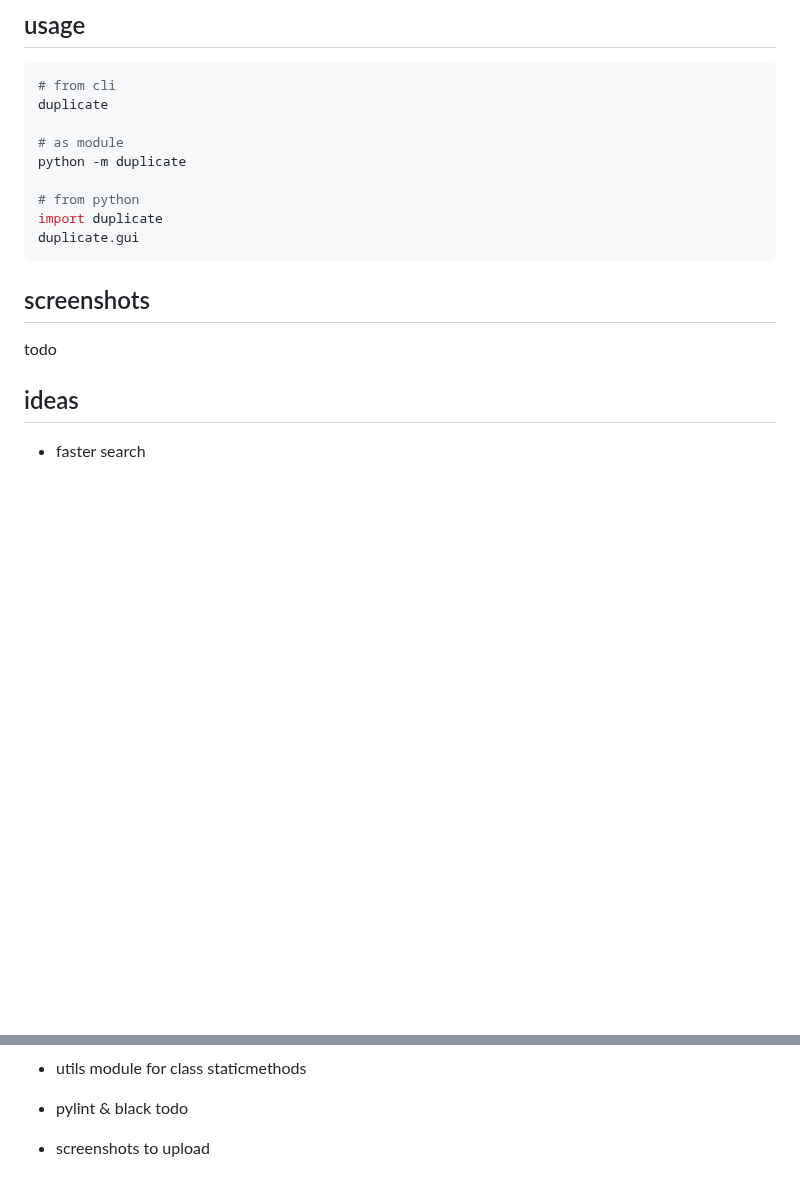
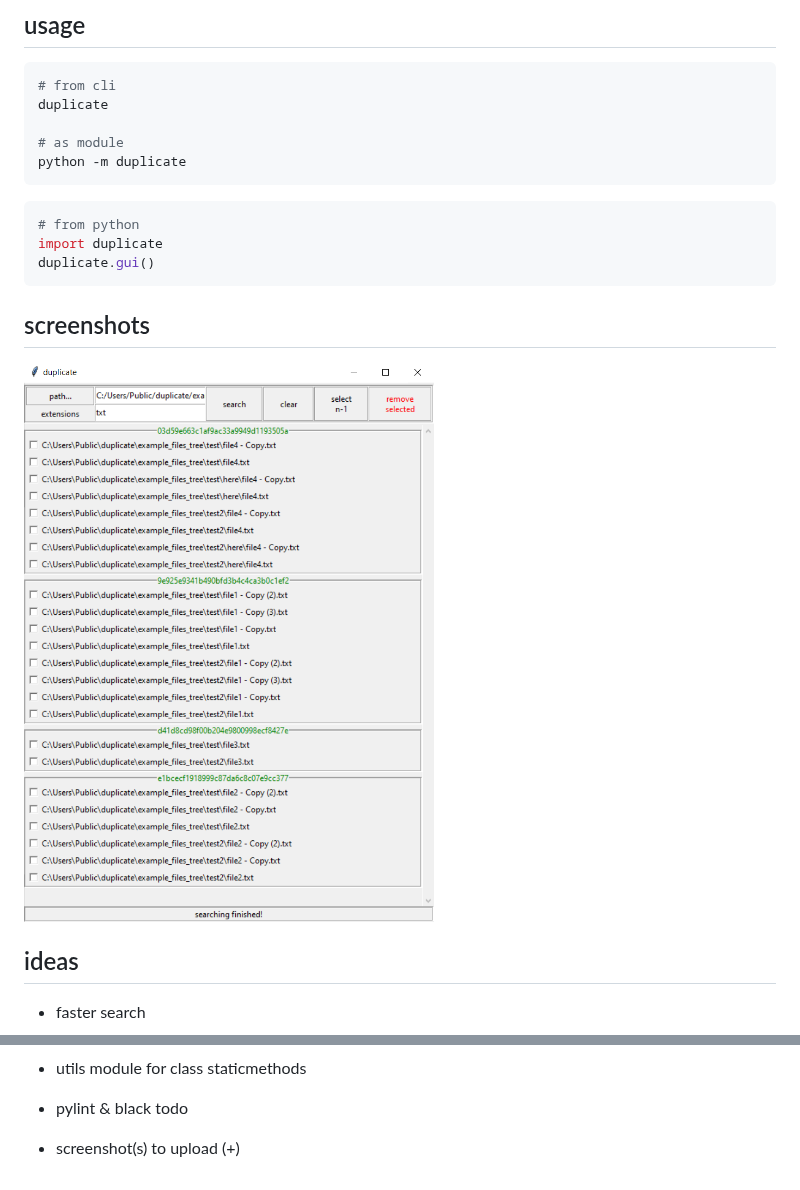
Before and after one commit to streanger/duplicate, a Markdown page: README.md, 2 parts joined by grey strips. GitHub-like rendering; pictures changed too: screenshots/duplicate01.png (added); blank space fills up the shorter version.

Commit message:
screenshot; README description

````diff
--- a/README.md
+++ b/README.md
@@ -16,15 +16,17 @@ duplicate
 
 # as module
 python -m duplicate
+```
 
+```python
 # from python
 import duplicate
-duplicate.gui
+duplicate.gui()
 ```
 
 ## screenshots
 
-todo
+![image](screenshots/duplicate01.png)
 
 ## ideas
 
@@ -50,4 +52,4 @@ todo
 
 - pylint & black todo
 
-- screenshots to upload
+- screenshot(s) to upload (+)
````
